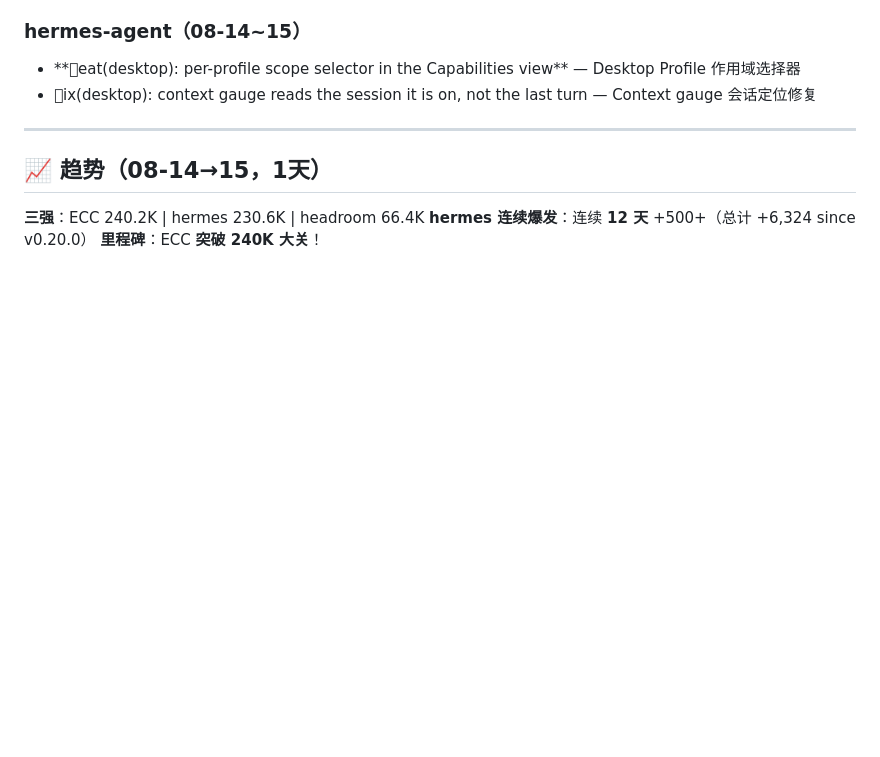
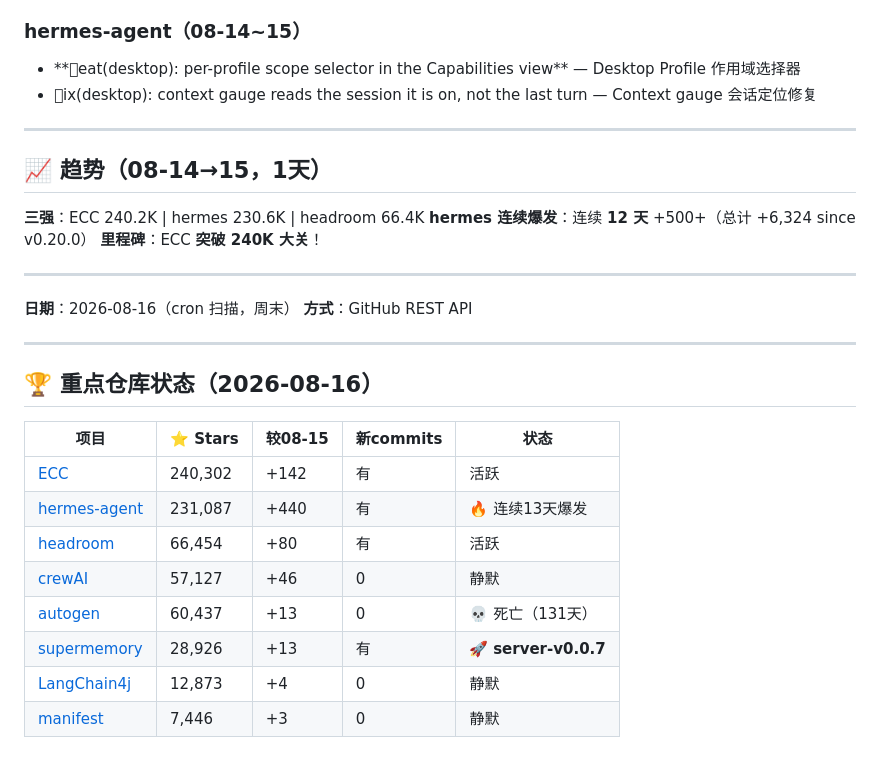
Before and after one commit to superMelo/nezha, a Markdown page: CHANGELOG-WATCH.md, the part around one of its changes. Rendered like a GitHub page; folded sections open; blank space fills up the shorter version.

Commit message:
scan: 2026-08-16 hermes 231.1K 13days+, supermemory v0.0.7, hermes Skills Hub browser

```diff
--- a/CHANGELOG-WATCH.md
+++ b/CHANGELOG-WATCH.md
@@ -3471,3 +3471,24 @@ usqlite 0.32.1→0.40.1
 **三强**：ECC 240.2K | hermes 230.6K | headroom 66.4K
 **hermes 连续爆发**：连续 **12 天** +500+（总计 +6,324 since v0.20.0）
 **里程碑**：ECC **突破 240K 大关**！
+
+---
+
+**日期**：2026-08-16（cron 扫描，周末）
+**方式**：GitHub REST API
+
+---
+
+## 🏆 重点仓库状态（2026-08-16）
+
+| 项目 | ⭐ Stars | 较08-15 | 新commits | 状态 |
+|------|---------|---------|-----------|------|
+| [ECC](https://github.com/affaan-m/ECC) | 240,302 | +142 | 有 | 活跃 |
+| [hermes-agent](https://github.com/NousResearch/hermes-agent) | 231,087 | +440 | 有 | 🔥 连续13天爆发 |
+| [headroom](https://github.com/chopratejas/headroom) | 66,454 | +80 | 有 | 活跃 |
+| [crewAI](https://github.com/joaomdmoura/crewAI) | 57,127 | +46 | 0 | 静默 |
+| [autogen](https://github.com/microsoft/autogen) | 60,437 | +13 | 0 | 💀 死亡（131天） |
+| [supermemory](https://github.com/supermemoryai/supermemory) | 28,926 | +13 | 有 | 🚀 **server-v0.0.7** |
+| [LangChain4j](https://github.com/langchain4j/langchain4j) | 12,873 | +4 | 0 | 静默 |
+| [manifest](https://github.com/mnfst/manifest) | 7,446 | +3 | 0 | 静默 |
+
```
Also changed, not shown: other parts of CHANGELOG-WATCH.md (+29 -0 lines).
